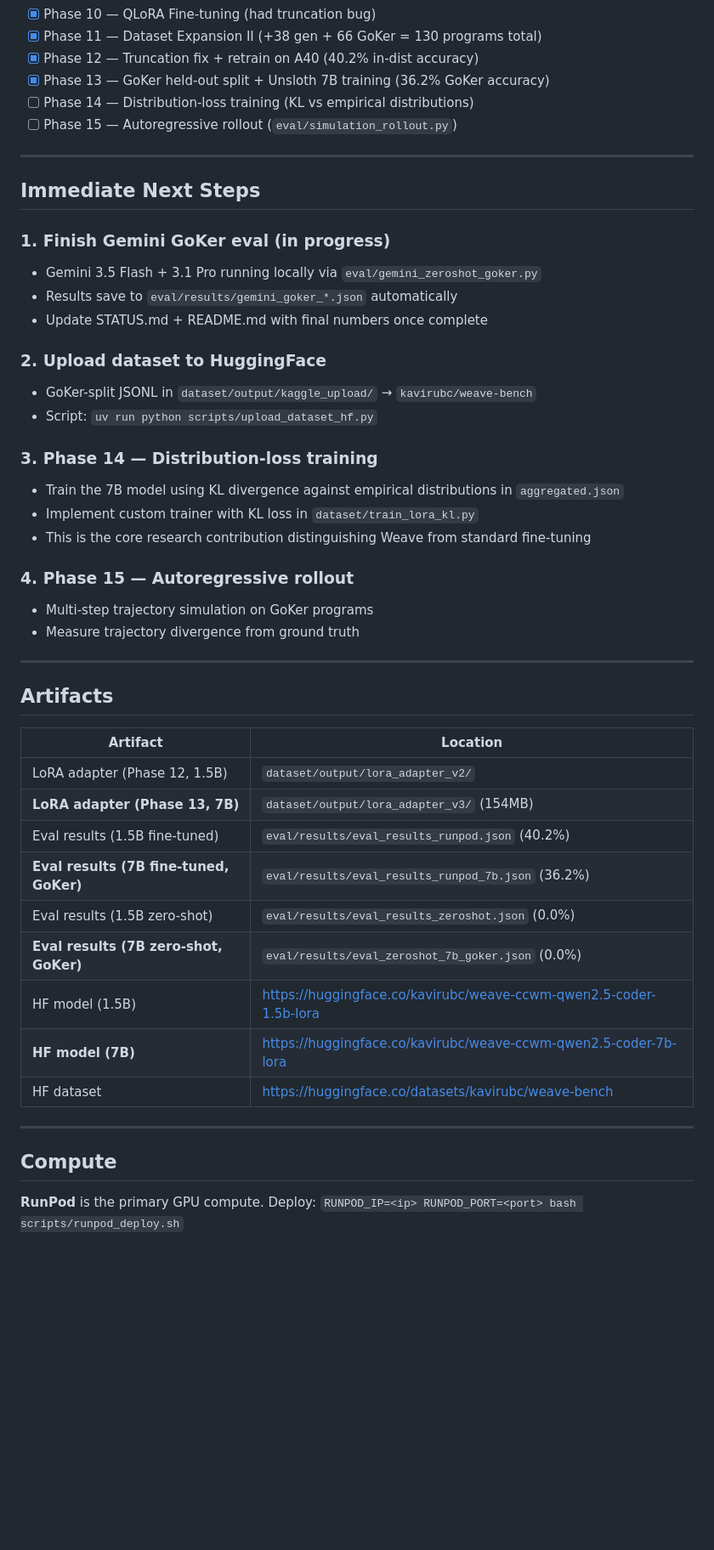
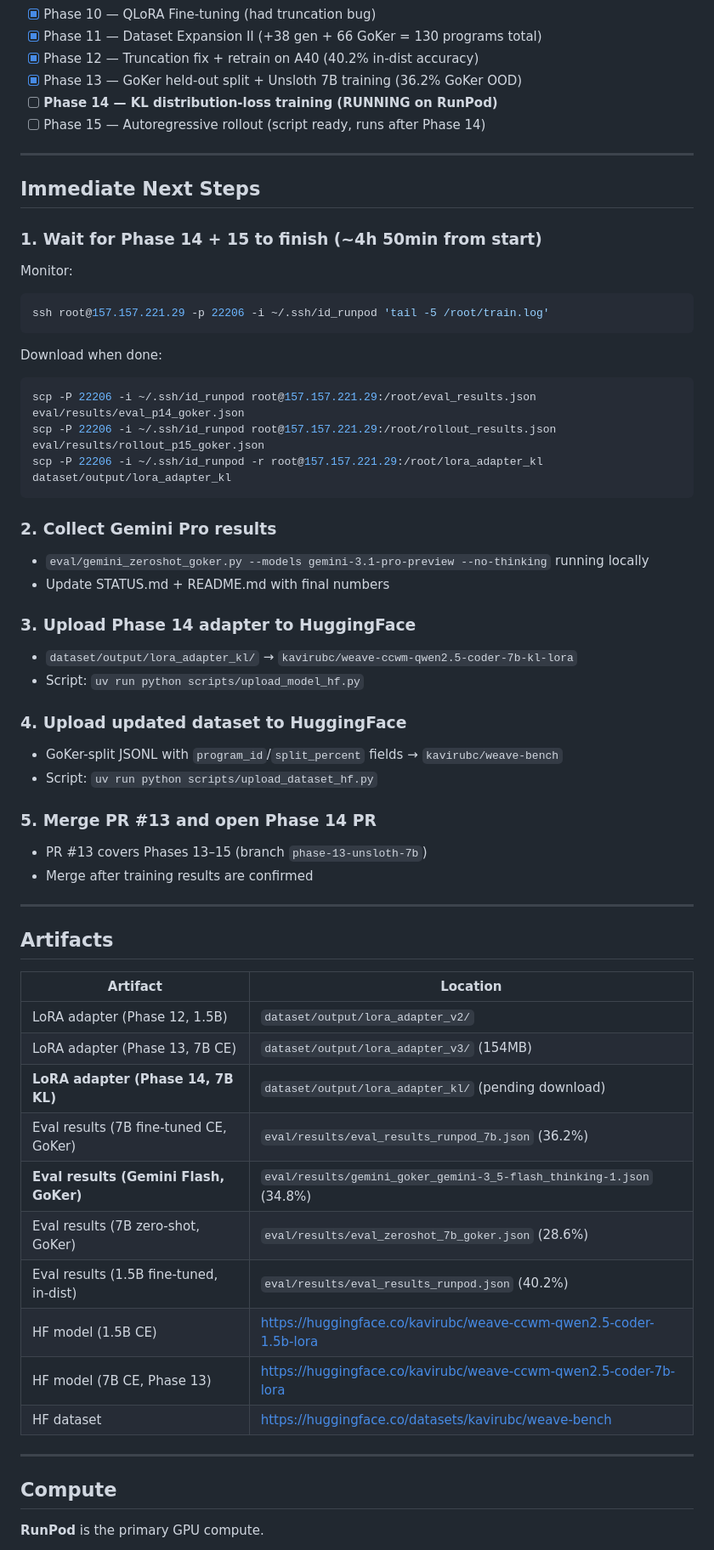
Before and after one commit to kaviru2/Weave, a Markdown page: STATUS.md, the part around one of its changes. Shown at 85% size. Rendered like a GitHub page; blank space fills up the shorter version.

````diff
--- a/STATUS.md
+++ b/STATUS.md
@@ -50,31 +56,43 @@ empirical distributions).
 - [x] Phase 10 — QLoRA Fine-tuning (had truncation bug)
 - [x] Phase 11 — Dataset Expansion II (+38 gen + 66 GoKer = 130 programs total)
 - [x] Phase 12 — Truncation fix + retrain on A40 (40.2% in-dist accuracy)
-- [x] Phase 13 — GoKer held-out split + Unsloth 7B training (36.2% GoKer accuracy)
-- [ ] Phase 14 — Distribution-loss training (KL vs empirical distributions)
-- [ ] Phase 15 — Autoregressive rollout (`eval/simulation_rollout.py`)
+- [x] Phase 13 — GoKer held-out split + Unsloth 7B training (36.2% GoKer OOD)
+- [ ] **Phase 14 — KL distribution-loss training (RUNNING on RunPod)**
+- [ ] Phase 15 — Autoregressive rollout (script ready, runs after Phase 14)
 
 ---
 
 ## Immediate Next Steps
 
-### 1. Finish Gemini GoKer eval (in progress)
-- Gemini 3.5 Flash + 3.1 Pro running locally via `eval/gemini_zeroshot_goker.py`
-- Results save to `eval/results/gemini_goker_*.json` automatically
-- Update STATUS.md + README.md with final numbers once complete
+### 1. Wait for Phase 14 + 15 to finish (~4h 50min from start)
 
-### 2. Upload dataset to HuggingFace
-- GoKer-split JSONL in `dataset/output/kaggle_upload/` → `kavirubc/weave-bench`
+Monitor:
+```bash
+ssh root@157.157.221.29 -p 22206 -i ~/.ssh/id_runpod 'tail -5 /root/train.log'
+```
+
+Download when done:
+```bash
+scp -P 22206 -i ~/.ssh/id_runpod root@157.157.221.29:/root/eval_results.json eval/results/eval_p14_goker.json
+scp -P 22206 -i ~/.ssh/id_runpod root@157.157.221.29:/root/rollout_results.json eval/results/rollout_p15_goker.json
+scp -P 22206 -i ~/.ssh/id_runpod -r root@157.157.221.29:/root/lora_adapter_kl dataset/output/lora_adapter_kl
+```
+
+### 2. Collect Gemini Pro results
+- `eval/gemini_zeroshot_goker.py --models gemini-3.1-pro-preview --no-thinking` running locally
+- Update STATUS.md + README.md with final numbers
+
+### 3. Upload Phase 14 adapter to HuggingFace
+- `dataset/output/lora_adapter_kl/` → `kavirubc/weave-ccwm-qwen2.5-coder-7b-kl-lora`
+- Script: `uv run python scripts/upload_model_hf.py`
+
+### 4. Upload updated dataset to HuggingFace
+- GoKer-split JSONL with `program_id`/`split_percent` fields → `kavirubc/weave-bench`
 - Script: `uv run python scripts/upload_dataset_hf.py`
 
-### 3. Phase 14 — Distribution-loss training
-- Train the 7B model using KL divergence against empirical distributions in `aggregated.json`
-- Implement custom trainer with KL loss in `dataset/train_lora_kl.py`
-- This is the core research contribution distinguishing Weave from standard fine-tuning
-
-### 4. Phase 15 — Autoregressive rollout
-- Multi-step trajectory simulation on GoKer programs
-- Measure trajectory divergence from ground truth
+### 5. Merge PR #13 and open Phase 14 PR
+- PR #13 covers Phases 13–15 (branch `phase-13-unsloth-7b`)
+- Merge after training results are confirmed
 
 ---
 
@@ -83,18 +101,19 @@ empirical distributions).
 | Artifact | Location |
 |----------|----------|
 | LoRA adapter (Phase 12, 1.5B) | `dataset/output/lora_adapter_v2/` |
-| **LoRA adapter (Phase 13, 7B)** | `dataset/output/lora_adapter_v3/` (154MB) |
-| Eval results (1.5B fine-tuned) | `eval/results/eval_results_runpod.json` (40.2%) |
-| **Eval results (7B fine-tuned, GoKer)** | `eval/results/eval_results_runpod_7b.json` (36.2%) |
-| Eval results (1.5B zero-shot) | `eval/results/eval_results_zeroshot.json` (0.0%) |
-| **Eval results (7B zero-shot, GoKer)** | `eval/results/eval_zeroshot_7b_goker.json` (0.0%) |
-| HF model (1.5B) | https://huggingface.co/kavirubc/weave-ccwm-qwen2.5-coder-1.5b-lora |
-| **HF model (7B)** | https://huggingface.co/kavirubc/weave-ccwm-qwen2.5-coder-7b-lora |
+| LoRA adapter (Phase 13, 7B CE) | `dataset/output/lora_adapter_v3/` (154MB) |
+| **LoRA adapter (Phase 14, 7B KL)** | `dataset/output/lora_adapter_kl/` (pending download) |
+| Eval results (7B fine-tuned CE, GoKer) | `eval/results/eval_results_runpod_7b.json` (36.2%) |
+| **Eval results (Gemini Flash, GoKer)** | `eval/results/gemini_goker_gemini-3_5-flash_thinking-1.json` (34.8%) |
+| Eval results (7B zero-shot, GoKer) | `eval/results/eval_zeroshot_7b_goker.json` (28.6%) |
+| Eval results (1.5B fine-tuned, in-dist) | `eval/results/eval_results_runpod.json` (40.2%) |
+| HF model (1.5B CE) | https://huggingface.co/kavirubc/weave-ccwm-qwen2.5-coder-1.5b-lora |
+| HF model (7B CE, Phase 13) | https://huggingface.co/kavirubc/weave-ccwm-qwen2.5-coder-7b-lora |
 | HF dataset | https://huggingface.co/datasets/kavirubc/weave-bench |
 
 ---
 
 ## Compute
 
-**RunPod** is the primary GPU compute. Deploy: `RUNPOD_IP=<ip> RUNPOD_PORT=<port> bash scripts/runpod_deploy.sh`
+**RunPod** is the primary GPU compute.
 
````
Also changed, not shown: other parts of STATUS.md (+21 -13 lines), CLAUDE.md (+7 -4 lines), README.md (+9 -7 lines).
